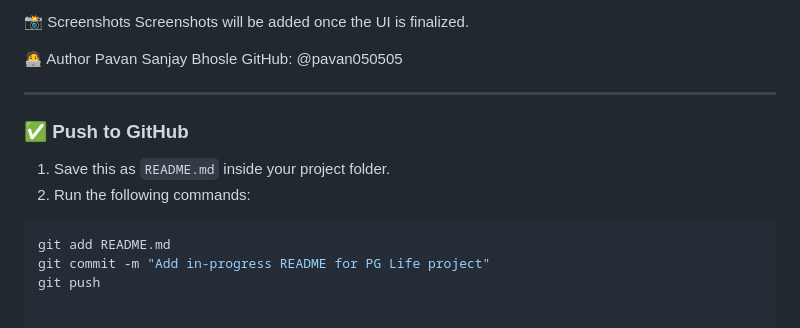
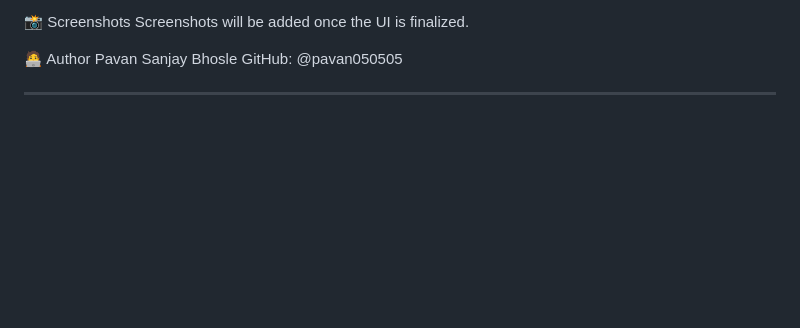
Before and after one commit to pavan050505/pg-life, a Markdown page: README.md, the part around the change. Rendered like a GitHub page; blank space fills up the shorter version.

````diff
--- a/README.md
+++ b/README.md
@@ -97,12 +97,3 @@ Pavan Sanjay Bhosle
 GitHub: @pavan050505
 
 ---
-
-### ✅ Push to GitHub
-
-1. Save this as `README.md` inside your project folder.
-2. Run the following commands:
-```bash
-git add README.md
-git commit -m "Add in-progress README for PG Life project"
-git push
````
